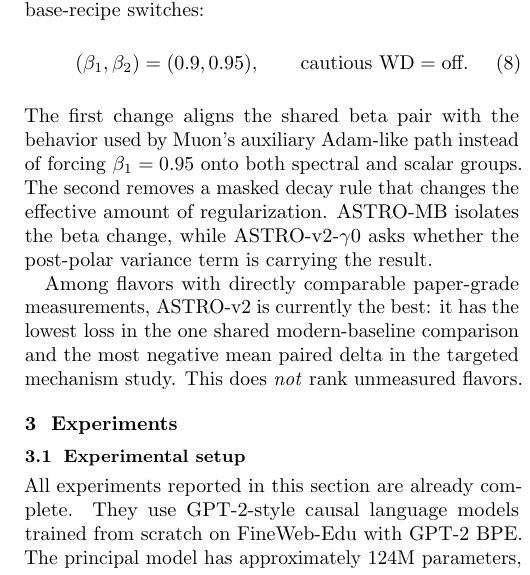
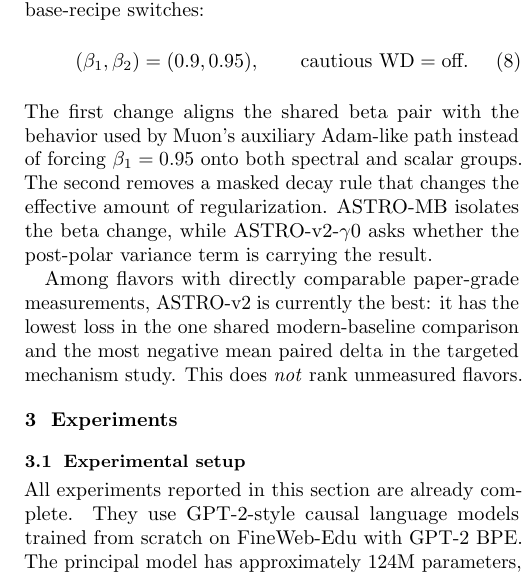
Before and after one commit to pop123-ux/ASTRO, a LaTeX document (docs/paper/astro_technical_report.tex): part of one column of page 3 of 6, cut so that both start at the same text. Compiled offline with pdfLaTeX.

Commit message:
Separate Experiments section heading from first subsection

```diff
--- a/docs/paper/astro_technical_report.tex
+++ b/docs/paper/astro_technical_report.tex
@@ -289,7 +289,7 @@ currently the best: it has the lowest loss in the one shared modern-baseline
 comparison and the most negative mean paired delta in the targeted mechanism
 study. This does \emph{not} rank unmeasured flavors.
 
-\section{Experiments}
+\section{Experiments}\par\vspace{0.45em}
 
 \subsection{Experimental setup}
 
```
